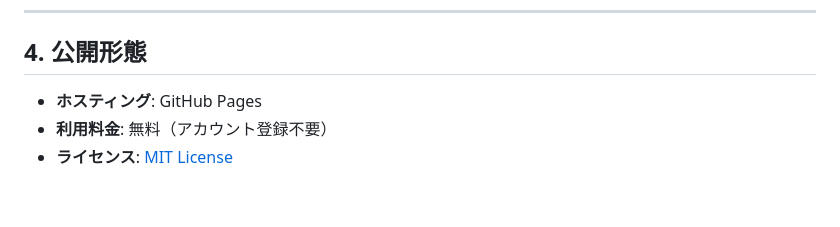
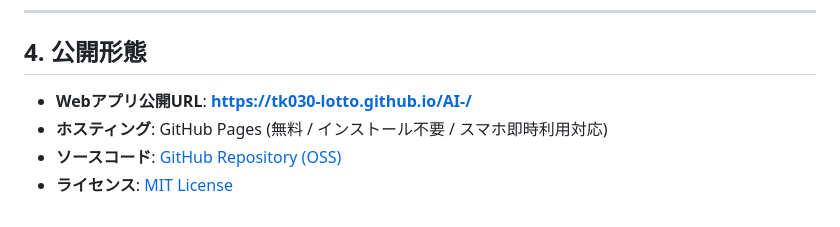
Before and after one commit to tk030-lotto/AI-, a Markdown page: README.md, the part around the change. Drawn GitHub-style.

```diff
--- a/README.md
+++ b/README.md
@@ -56,6 +56,7 @@
 
 ## 4. 公開形態
 
-- **ホスティング**: GitHub Pages
-- **利用料金**: 無料（アカウント登録不要）
+- **Webアプリ公開URL**: **[https://tk030-lotto.github.io/AI-/](https://tk030-lotto.github.io/AI-/)**
+- **ホスティング**: GitHub Pages (無料 / インストール不要 / スマホ即時利用対応)
+- **ソースコード**: [GitHub Repository (OSS)](https://github.com/tk030-lotto/AI-)
 - **ライセンス**: [MIT License](LICENSE)
```
Also changed, not shown: RECORD.md (+10 -1 lines).
